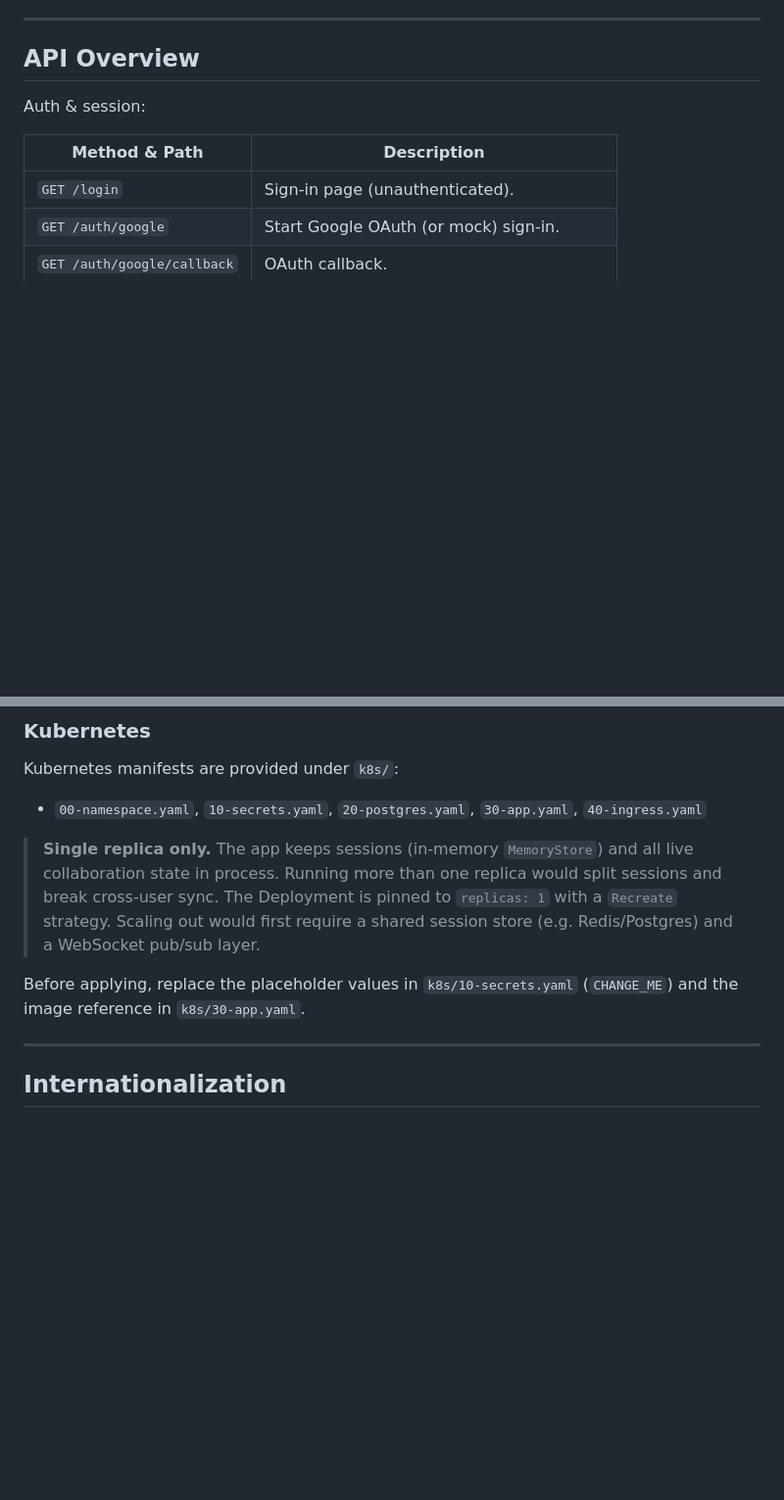
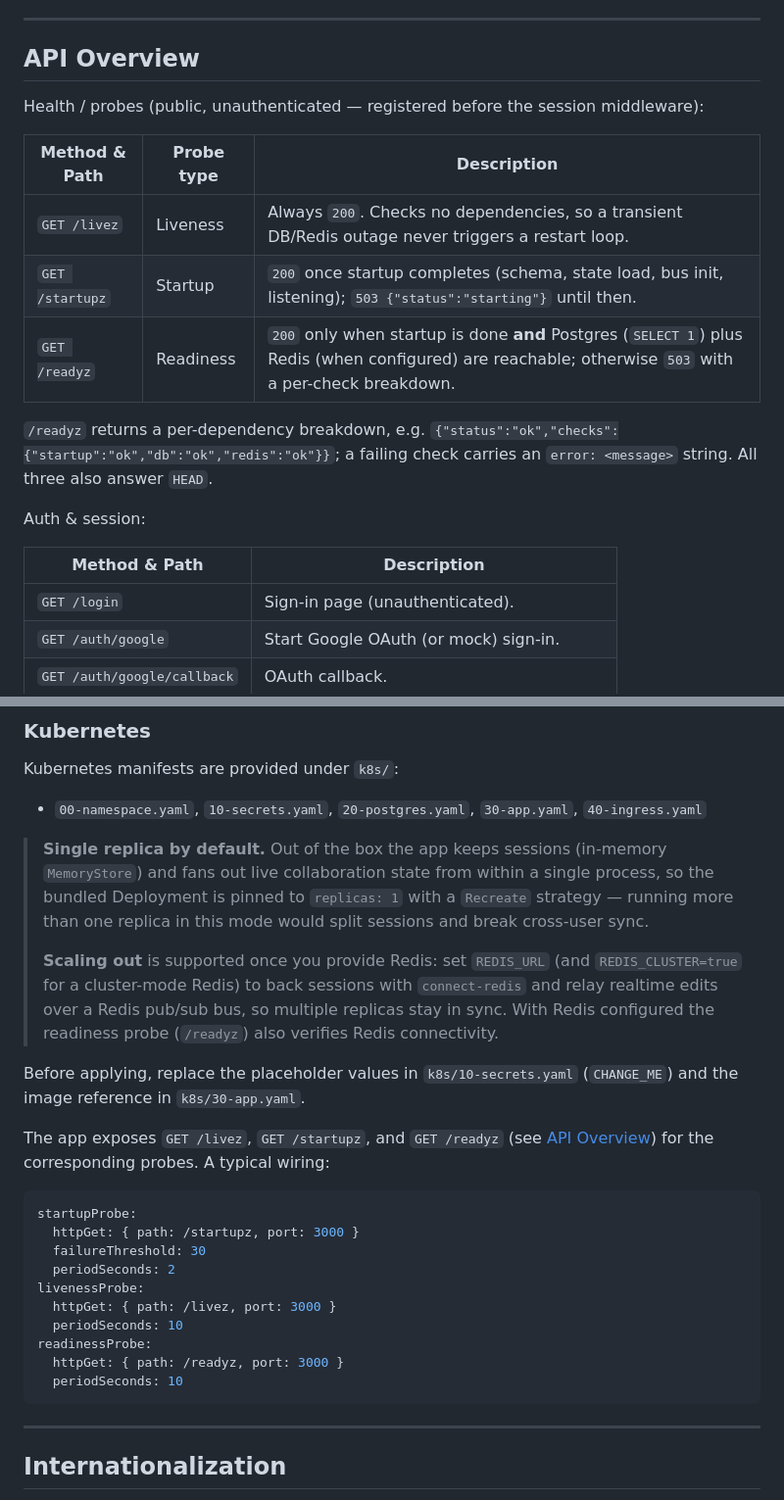
Before and after one commit to lhchingit/co-sheet, a Markdown page: README.md, 2 parts joined by grey strips. Shown at 98% size. Rendered like a GitHub page; blank space fills up the shorter version.

Commit message:
docs: document health/probe endpoints and Redis multi-instance mode
Add a Health/probes table to the API Overview covering /livez, /startupz,
and /readyz, and an example probe wiring in the Kubernetes deployment
section. Refresh the single-replica note to reflect Redis-backed sessions
and the realtime pub/sub bus, and document REDIS_URL / REDIS_CLUSTER in
the environment table.

Co-Authored-By: Claude Opus 4.8 <noreply@anthropic.com>

````diff
--- a/README.md
+++ b/README.md
@@ -234,6 +236,16 @@ npm run typecheck
 
 ## API Overview
 
+Health / probes (public, unauthenticated — registered before the session middleware):
+
+| Method & Path   | Probe type | Description                                                                 |
+|-----------------|------------|-----------------------------------------------------------------------------|
+| `GET /livez`    | Liveness   | Always `200`. Checks no dependencies, so a transient DB/Redis outage never triggers a restart loop. |
+| `GET /startupz` | Startup    | `200` once startup completes (schema, state load, bus init, listening); `503 {"status":"starting"}` until then. |
+| `GET /readyz`   | Readiness  | `200` only when startup is done **and** Postgres (`SELECT 1`) plus Redis (when configured) are reachable; otherwise `503` with a per-check breakdown. |
+
+`/readyz` returns a per-dependency breakdown, e.g. `{"status":"ok","checks":{"startup":"ok","db":"ok","redis":"ok"}}`; a failing check carries an `error: <message>` string. All three also answer `HEAD`.
+
 Auth & session:
 
 | Method & Path                  | Description                                  |
@@ -290,14 +302,34 @@ Kubernetes manifests are provided under `k8s/`:
 
 - `00-namespace.yaml`, `10-secrets.yaml`, `20-postgres.yaml`, `30-app.yaml`, `40-ingress.yaml`
 
-> **Single replica only.** The app keeps sessions (in-memory `MemoryStore`) and all live
-> collaboration state in process. Running more than one replica would split sessions and break
-> cross-user sync. The Deployment is pinned to `replicas: 1` with a `Recreate` strategy.
-> Scaling out would first require a shared session store (e.g. Redis/Postgres) and a WebSocket
-> pub/sub layer.
+> **Single replica by default.** Out of the box the app keeps sessions (in-memory
+> `MemoryStore`) and fans out live collaboration state from within a single process, so the
+> bundled Deployment is pinned to `replicas: 1` with a `Recreate` strategy — running more than
+> one replica in this mode would split sessions and break cross-user sync.
+>
+> **Scaling out** is supported once you provide Redis: set `REDIS_URL` (and `REDIS_CLUSTER=true`
+> for a cluster-mode Redis) to back sessions with `connect-redis` and relay realtime edits over
+> a Redis pub/sub bus, so multiple replicas stay in sync. With Redis configured the readiness
+> probe (`/readyz`) also verifies Redis connectivity.
 
 Before applying, replace the placeholder values in `k8s/10-secrets.yaml` (`CHANGE_ME`) and the
 image reference in `k8s/30-app.yaml`.
+
+The app exposes `GET /livez`, `GET /startupz`, and `GET /readyz` (see [API Overview](#api-overview))
+for the corresponding probes. A typical wiring:
+
+```yaml
+startupProbe:
+  httpGet: { path: /startupz, port: 3000 }
+  failureThreshold: 30
+  periodSeconds: 2
+livenessProbe:
+  httpGet: { path: /livez, port: 3000 }
+  periodSeconds: 10
+readinessProbe:
+  httpGet: { path: /readyz, port: 3000 }
+  periodSeconds: 10
+```
 
 ---
 
````
Also changed, not shown: other parts of README.md (+2 -0 lines).
